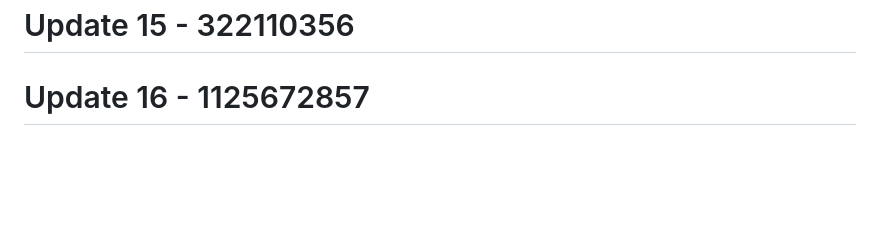
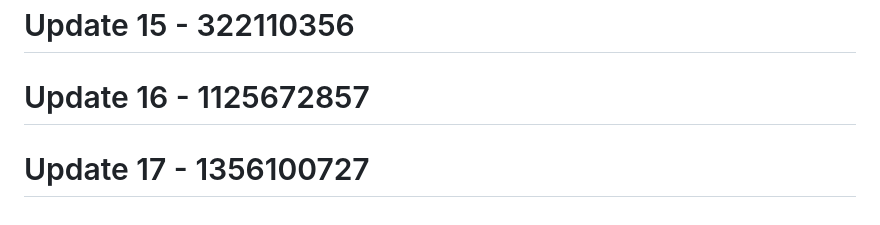
Before and after one commit to RootBugs/TEMP_BYPASS, a Markdown page: README.md, the part around the change. Drawn GitHub-style; blank space fills up the shorter version.

```diff
--- a/README.md
+++ b/README.md
@@ -535,3 +535,5 @@ This tool is provided **for authorized security testing and educational purposes
 # Update 15 - 322110356
 
 # Update 16 - 1125672857
+
+# Update 17 - 1356100727
```
